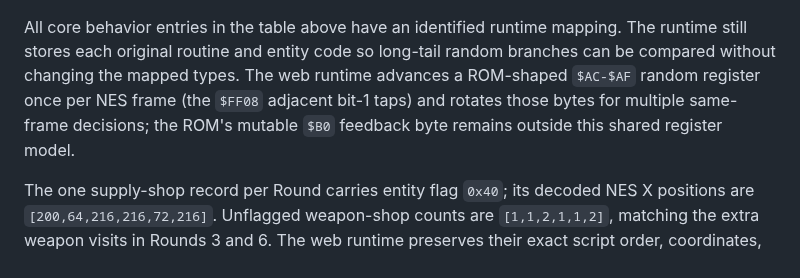
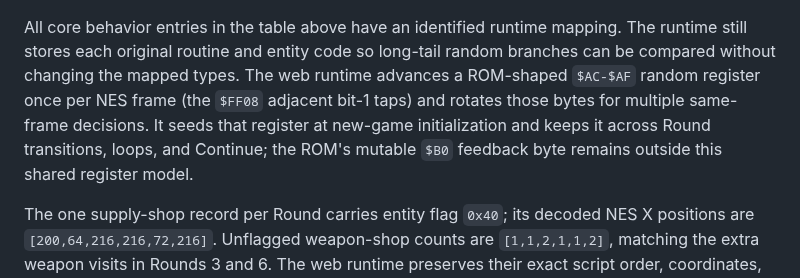
Before and after one commit to xrdavies/gun.smoke, a Markdown page: docs/reference-rom.md, the part around the change. Rendered like a GitHub page.

Commit message:
docs: record ROM random state lifetime

```diff
--- a/docs/reference-rom.md
+++ b/docs/reference-rom.md
@@ -582,8 +582,9 @@ mapping. The runtime still stores each original routine and entity code so
 long-tail random branches can be compared without changing the mapped types.
 The web runtime advances a ROM-shaped `$AC-$AF` random register once per NES
 frame (the `$FF08` adjacent bit-1 taps) and rotates those bytes for multiple
-same-frame decisions; the ROM's mutable `$B0` feedback byte remains outside
-this shared register model.
+same-frame decisions. It seeds that register at new-game initialization and
+keeps it across Round transitions, loops, and Continue; the ROM's mutable `$B0`
+feedback byte remains outside this shared register model.
 
 The one supply-shop record per Round carries entity flag `0x40`; its decoded
 NES X positions are `[200,64,216,216,72,216]`. Unflagged weapon-shop counts are
```
